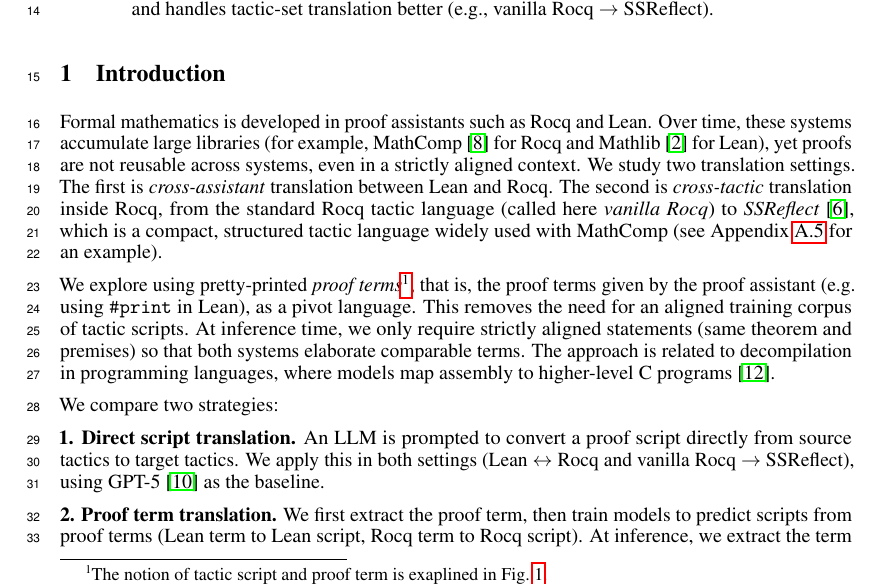
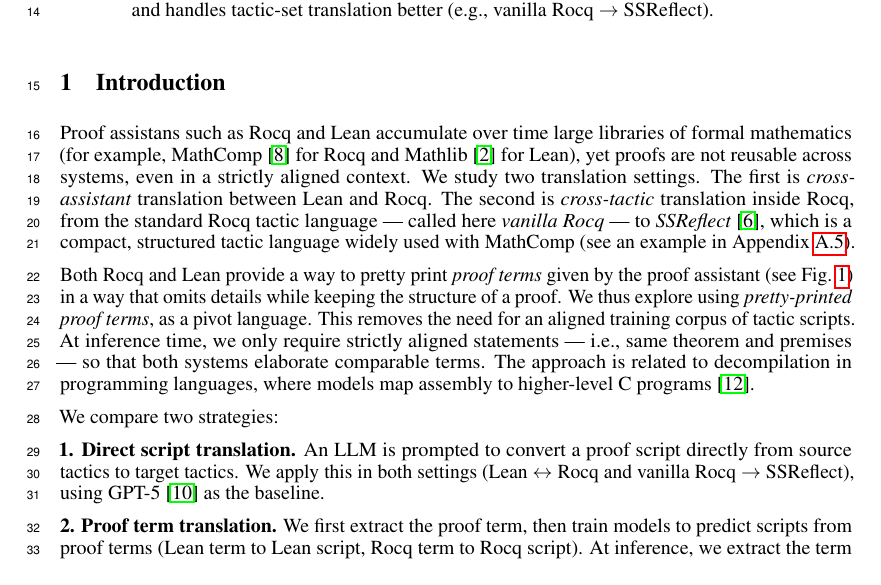
Before and after one commit to LLM4Rocq/babel-formal, a LaTeX paper (paper/main.tex): part of page 1 of 13, cut so that both start at the same text. Compiled offline with pdfLaTeX.

Commit message:
Rephrase begining + fix typos

```diff
--- a/paper/main.tex
+++ b/paper/main.tex
@@ -33,7 +33,7 @@
 \title{Babel-formal: Translation of Proofs between Lean and Rocq}
 
 \author{%
-  Théo Stoskomf \\
+  Théo Stoskopf \\
   \texttt{theo.stoskopf@inria.fr} \\
   \And
   Cyril Cohen \\
@@ -53,23 +53,25 @@ In this work, we investigate using proof terms (the low-level representation of
 
 \section{Introduction}
 
-Formal mathematics is developed in proof assistants such as Rocq and
-Lean. Over time, these systems accumulate large libraries (for
+Proof assistans such as Rocq and Lean
+accumulate over time large libraries of formal mathematics (for
 example, MathComp~\cite{mathcomp} for Rocq and Mathlib~\cite{mathlib}
 for Lean), yet proofs are not reusable across systems, even in a
 strictly aligned context. We study two translation settings. The first
 is \emph{cross-assistant} translation between Lean and Rocq. The
 second is \emph{cross-tactic} translation inside Rocq, from the
-standard Rocq tactic language (called here \textit{vanilla Rocq}) to
+standard Rocq tactic language --- called here \textit{vanilla Rocq} --- to
 \textit{SSReflect}~\cite{ssreflect}, which is a compact, structured
-tactic language widely used with MathComp (see
-Appendix~\ref{app:ssreflect} for an example).
+tactic language widely used with MathComp (see an example in
+Appendix~\ref{app:ssreflect}).
 
-We explore using pretty-printed \emph{proof terms}\footnote{The notion
-  of tactic script and proof term is exaplined in \cref{fig:basicprovers}.}, that is, the proof
-terms given by the proof assistant (e.g. using \texttt{\#print} in
-Lean), as a pivot language.
-This removes the need for an aligned training corpus of tactic scripts. At inference time, we only require strictly aligned statements (same theorem and premises) so that both systems elaborate comparable terms. The approach is related to decompilation in programming languages, where models map assembly to higher-level C programs~\cite{llm4decompile2024}.
+
+
+Both Rocq and Lean provide a way to pretty print \emph{proof terms} given by
+the proof assistant (see~\cref{fig:basicprovers}) in a way that omits
+details while keeping the structure of a proof.
+We thus explore using \emph{pretty-printed proof terms}, as a pivot language.
+This removes the need for an aligned training corpus of tactic scripts. At inference time, we only require strictly aligned statements --- i.e., same theorem and premises --- so that both systems elaborate comparable terms. The approach is related to decompilation in programming languages, where models map assembly to higher-level C programs~\cite{llm4decompile2024}.
 
 We compare two strategies:
 
```
